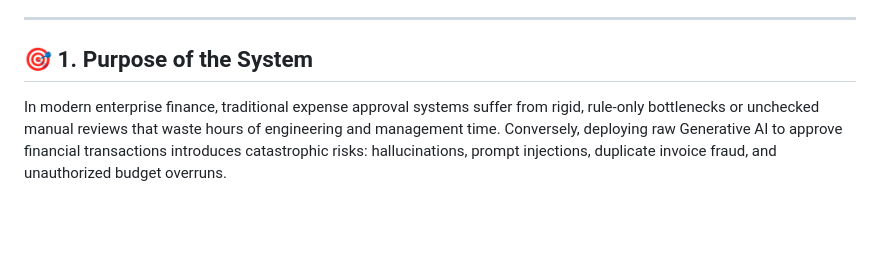
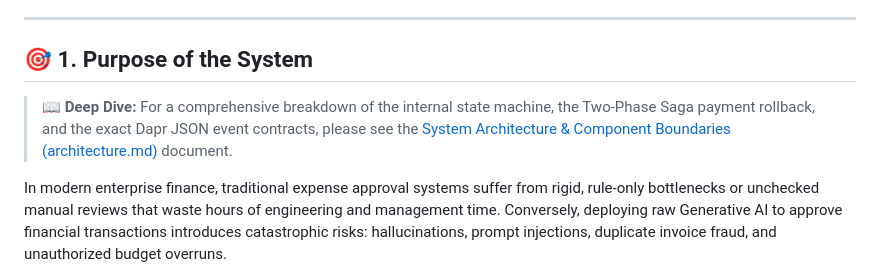
Before and after one commit to MEISTER97/ApprovalFlow, a Markdown page: README.md, the part around the change. GitHub-like rendering; blank space fills up the shorter version.

```diff
--- a/README.md
+++ b/README.md
@@ -5,6 +5,8 @@ An enterprise-grade, event-driven corporate expense approval platform built with
 ---
 
 ## 🎯 1. Purpose of the System
+
+> 📖 **Deep Dive:** For a comprehensive breakdown of the internal state machine, the Two-Phase Saga payment rollback, and the exact Dapr JSON event contracts, please see the [System Architecture & Component Boundaries (architecture.md)](./architecture.md) document.
 
 In modern enterprise finance, traditional expense approval systems suffer from rigid, rule-only bottlenecks or unchecked manual reviews that waste hours of engineering and management time. Conversely, deploying raw Generative AI to approve financial transactions introduces catastrophic risks: hallucinations, prompt injections, duplicate invoice fraud, and unauthorized budget overruns.
 
```
